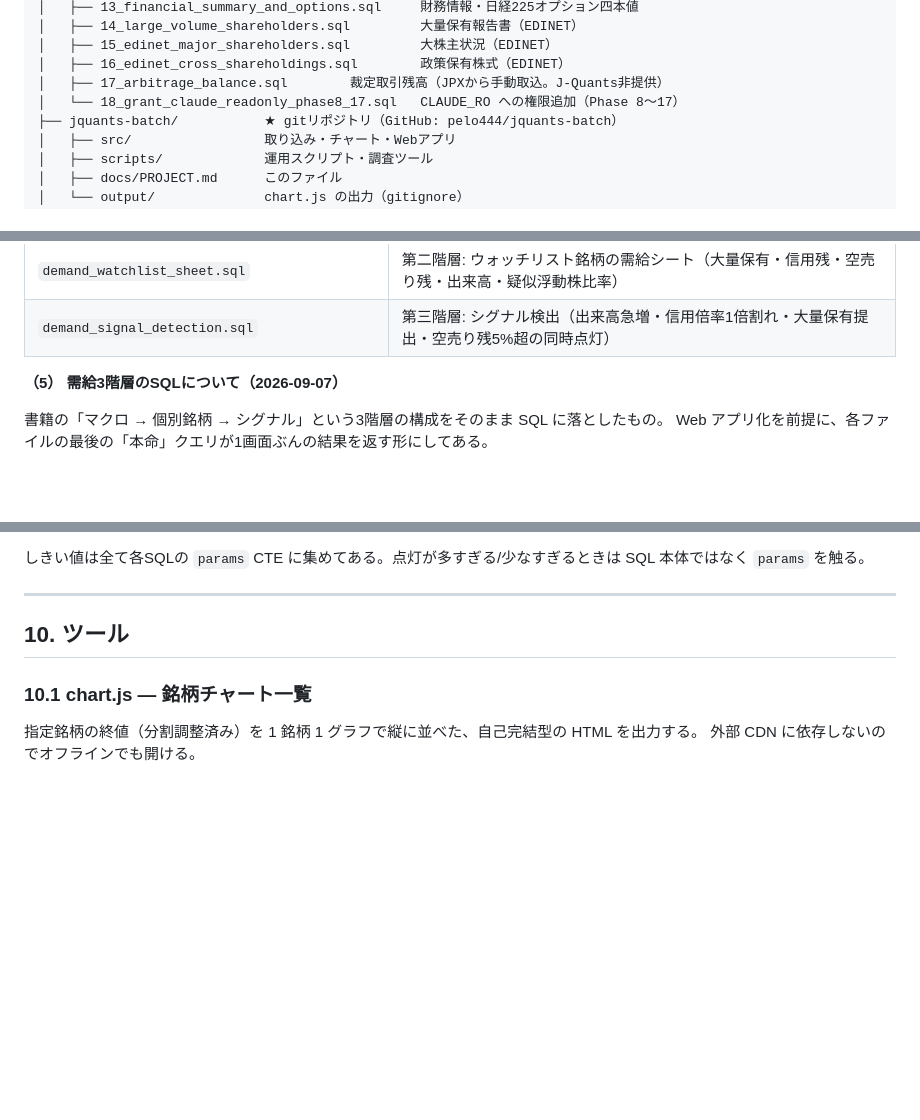
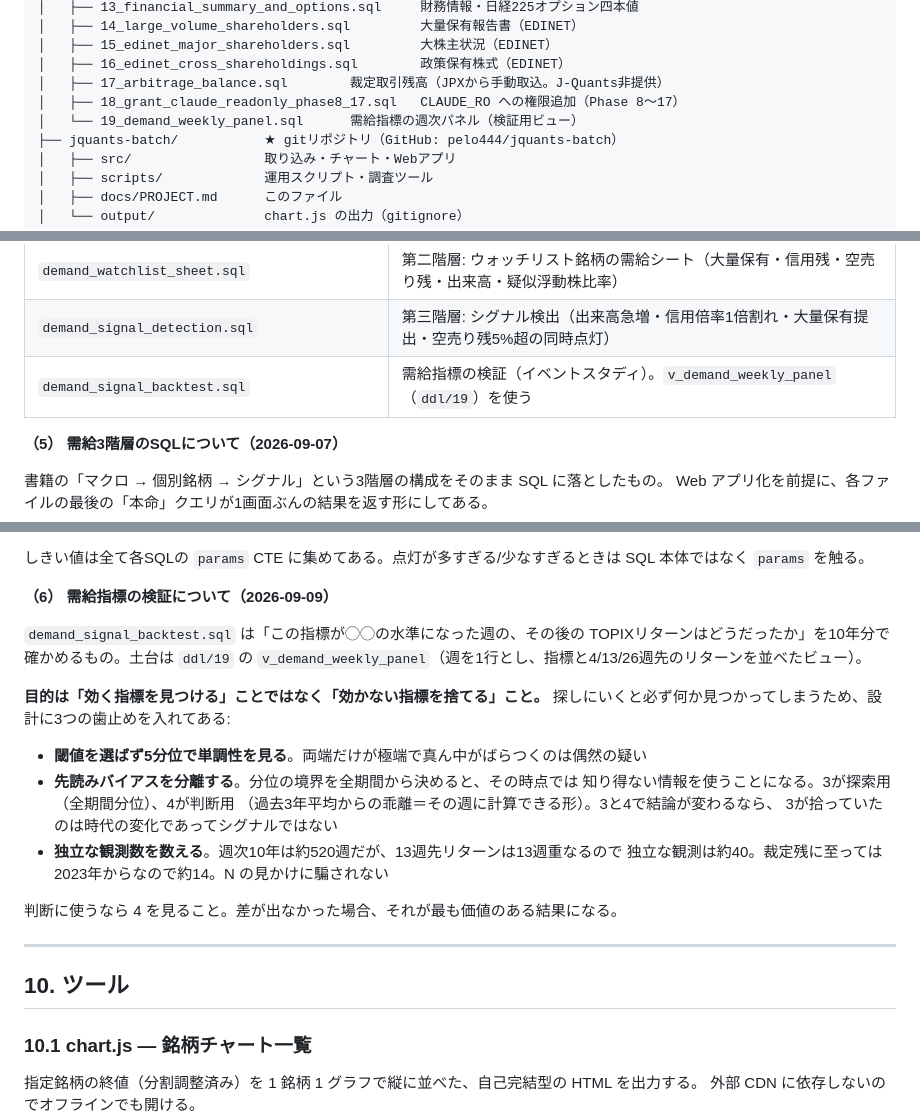
Before and after one commit to pelo444/jquants-batch, a Markdown page: docs/PROJECT.md, 3 parts joined by grey strips. Rendered like a GitHub page; blank space fills up the shorter version.

Commit message:
add queries

```diff
--- a/docs/PROJECT.md
+++ b/docs/PROJECT.md
@@ -61,7 +61,8 @@
 │   ├── 15_edinet_major_shareholders.sql         大株主状況（EDINET）
 │   ├── 16_edinet_cross_shareholdings.sql        政策保有株式（EDINET）
 │   ├── 17_arbitrage_balance.sql        裁定取引残高（JPXから手動取込。J-Quants非提供）
-│   └── 18_grant_claude_readonly_phase8_17.sql   CLAUDE_RO への権限追加（Phase 8〜17）
+│   ├── 18_grant_claude_readonly_phase8_17.sql   CLAUDE_RO への権限追加（Phase 8〜17）
+│   └── 19_demand_weekly_panel.sql      需給指標の週次パネル（検証用ビュー）
 ├── jquants-batch/           ★ gitリポジトリ（GitHub: pelo444/jquants-batch）
 │   ├── src/                 取り込み・チャート・Webアプリ
 │   ├── scripts/             運用スクリプト・調査ツール
@@ -813,6 +814,7 @@ NVL(EXP(SUM(LN(NULLIF(adj_factor, 0))) OVER (
 | `demand_macro_dashboard.sql` | 第一階層: マクロ需給ダッシュボード（投資部門別・裁定残・信用倍率・空売り比率を週次で横並べ） |
 | `demand_watchlist_sheet.sql` | 第二階層: ウォッチリスト銘柄の需給シート（大量保有・信用残・空売り残・出来高・疑似浮動株比率） |
 | `demand_signal_detection.sql` | 第三階層: シグナル検出（出来高急増・信用倍率1倍割れ・大量保有提出・空売り残5%超の同時点灯） |
+| `demand_signal_backtest.sql` | 需給指標の検証（イベントスタディ）。`v_demand_weekly_panel`（`ddl/19`）を使う |
 
 **（5） 需給3階層のSQLについて（2026-09-07）**
 
@@ -836,6 +838,25 @@ Web アプリ化を前提に、各ファイルの最後の「本命」クエリ
 
 しきい値は全て各SQLの `params` CTE に集めてある。点灯が多すぎる/少なすぎるときは
 SQL 本体ではなく `params` を触る。
+
+**（6） 需給指標の検証について（2026-09-09）**
+
+`demand_signal_backtest.sql` は「この指標が◯◯の水準になった週の、その後の
+TOPIXリターンはどうだったか」を10年分で確かめるもの。土台は `ddl/19` の
+`v_demand_weekly_panel`（週を1行とし、指標と4/13/26週先のリターンを並べたビュー）。
+
+**目的は「効く指標を見つける」ことではなく「効かない指標を捨てる」こと。**
+探しにいくと必ず何か見つかってしまうため、設計に3つの歯止めを入れてある:
+
+- **閾値を選ばず5分位で単調性を見る**。両端だけが極端で真ん中がばらつくのは偶然の疑い
+- **先読みバイアスを分離する**。分位の境界を全期間から決めると、その時点では
+  知り得ない情報を使うことになる。3が探索用（全期間分位）、4が判断用
+  （過去3年平均からの乖離＝その週に計算できる形）。3と4で結論が変わるなら、
+  3が拾っていたのは時代の変化であってシグナルではない
+- **独立な観測数を数える**。週次10年は約520週だが、13週先リターンは13週重なるので
+  独立な観測は約40。裁定残に至っては2023年からなので約14。N の見かけに騙されない
+
+判断に使うなら 4 を見ること。差が出なかった場合、それが最も価値のある結果になる。
 
 ---
 
```
